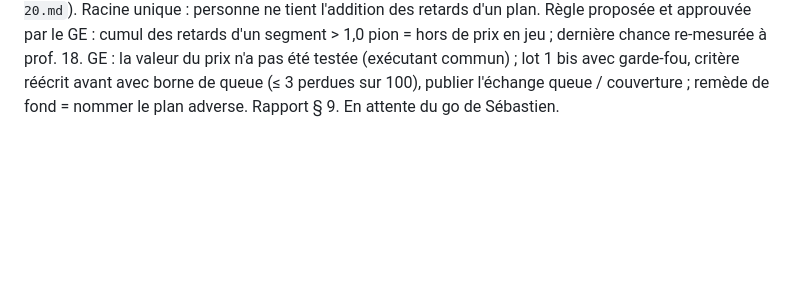
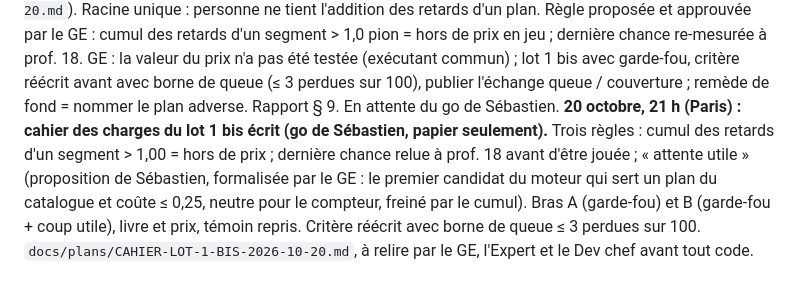
Before and after one commit to secharvet/chessboard-scanner, a Markdown page: docs/JOURNAL-PLANS.md, the part around the change. GitHub-like rendering; blank space fills up the shorter version.

```diff
--- a/docs/JOURNAL-PLANS.md
+++ b/docs/JOURNAL-PLANS.md
@@ -1790,3 +1790,9 @@ tient l'addition des retards d'un plan. Règle proposée et approuvée par le GE
 hors de prix en jeu ; dernière chance re-mesurée à prof. 18. GE : la valeur du prix n'a pas été testée (exécutant commun) ;
 lot 1 bis avec garde-fou, critère réécrit avant avec borne de queue (≤ 3 perdues sur 100), publier l'échange queue /
 couverture ; remède de fond = nommer le plan adverse. Rapport § 9. En attente du go de Sébastien.
+**20 octobre, 21 h (Paris) : cahier des charges du lot 1 bis écrit (go de Sébastien, papier seulement).** Trois règles :
+cumul des retards d'un segment > 1,00 = hors de prix ; dernière chance relue à prof. 18 avant d'être jouée ; « attente
+utile » (proposition de Sébastien, formalisée par le GE : le premier candidat du moteur qui sert un plan du catalogue et coûte
+≤ 0,25, neutre pour le compteur, freiné par le cumul). Bras A (garde-fou) et B (garde-fou + coup utile), livre et prix, témoin
+repris. Critère réécrit avec borne de queue ≤ 3 perdues sur 100. `docs/plans/CAHIER-LOT-1-BIS-2026-10-20.md`, à relire par
+le GE, l'Expert et le Dev chef avant tout code.
```
Also changed, not shown: docs/plans/CAHIER-LOT-1-BIS-2026-10-20.md (added, +115 -0 lines).
